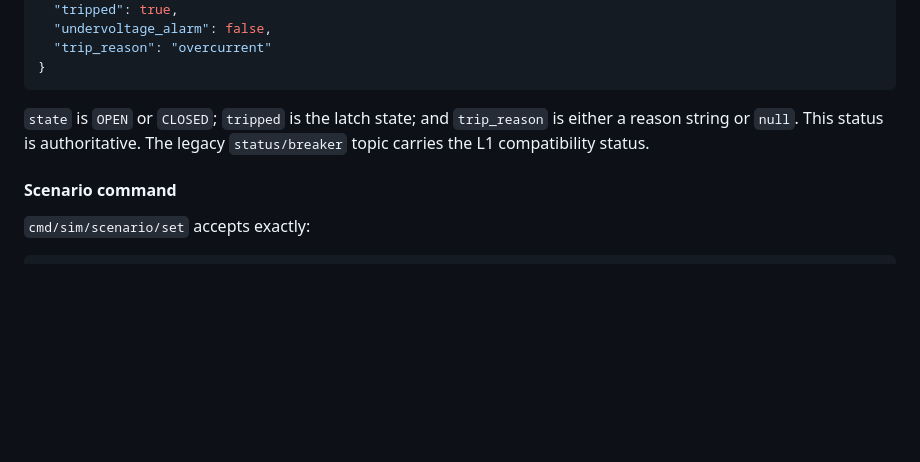
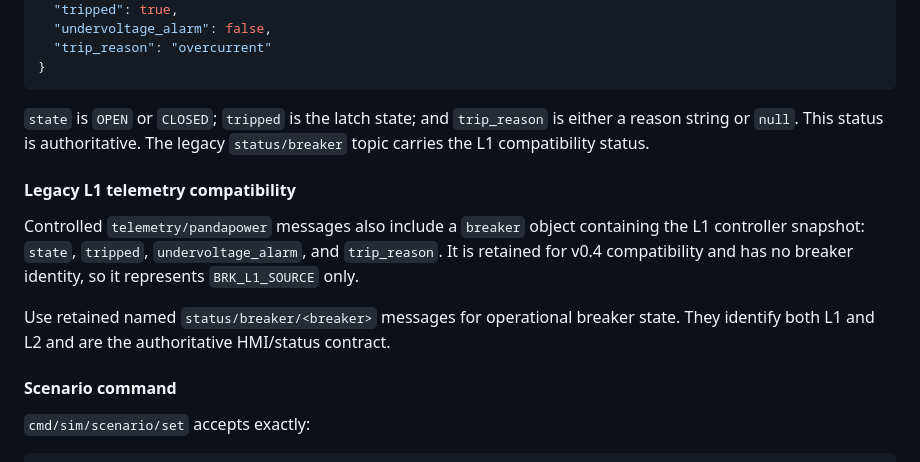
Before and after one commit to leomedeles/jspX, a Markdown page: README.md, the part around the change. GitHub-like rendering; blank space fills up the shorter version.

```diff
--- a/README.md
+++ b/README.md
@@ -163,6 +163,18 @@ Each retained `status/breaker/<breaker>` message has this shape:
 `trip_reason` is either a reason string or `null`. This status is authoritative.
 The legacy `status/breaker` topic carries the L1 compatibility status.
 
+#### Legacy L1 telemetry compatibility
+
+Controlled `telemetry/pandapower` messages also include a `breaker` object
+containing the L1 controller snapshot: `state`, `tripped`,
+`undervoltage_alarm`, and `trip_reason`. It is retained for v0.4
+compatibility and has no breaker identity, so it represents
+`BRK_L1_SOURCE` only.
+
+Use retained named `status/breaker/<breaker>` messages for operational breaker
+state. They identify both L1 and L2 and are the authoritative HMI/status
+contract.
+
 #### Scenario command
 
 `cmd/sim/scenario/set` accepts exactly:
```
Also changed, not shown: docs/BACKLOG.md (+18 -8 lines).
